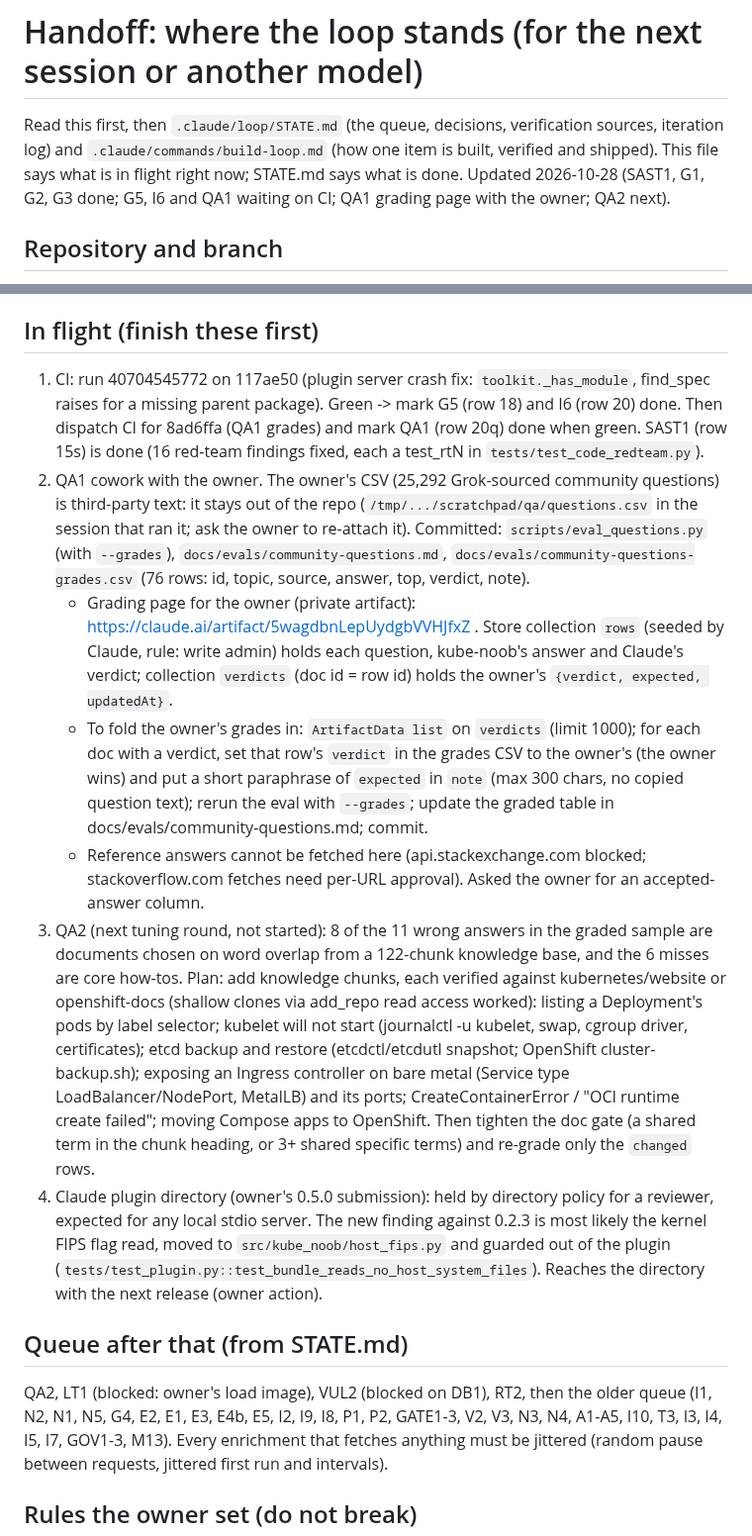
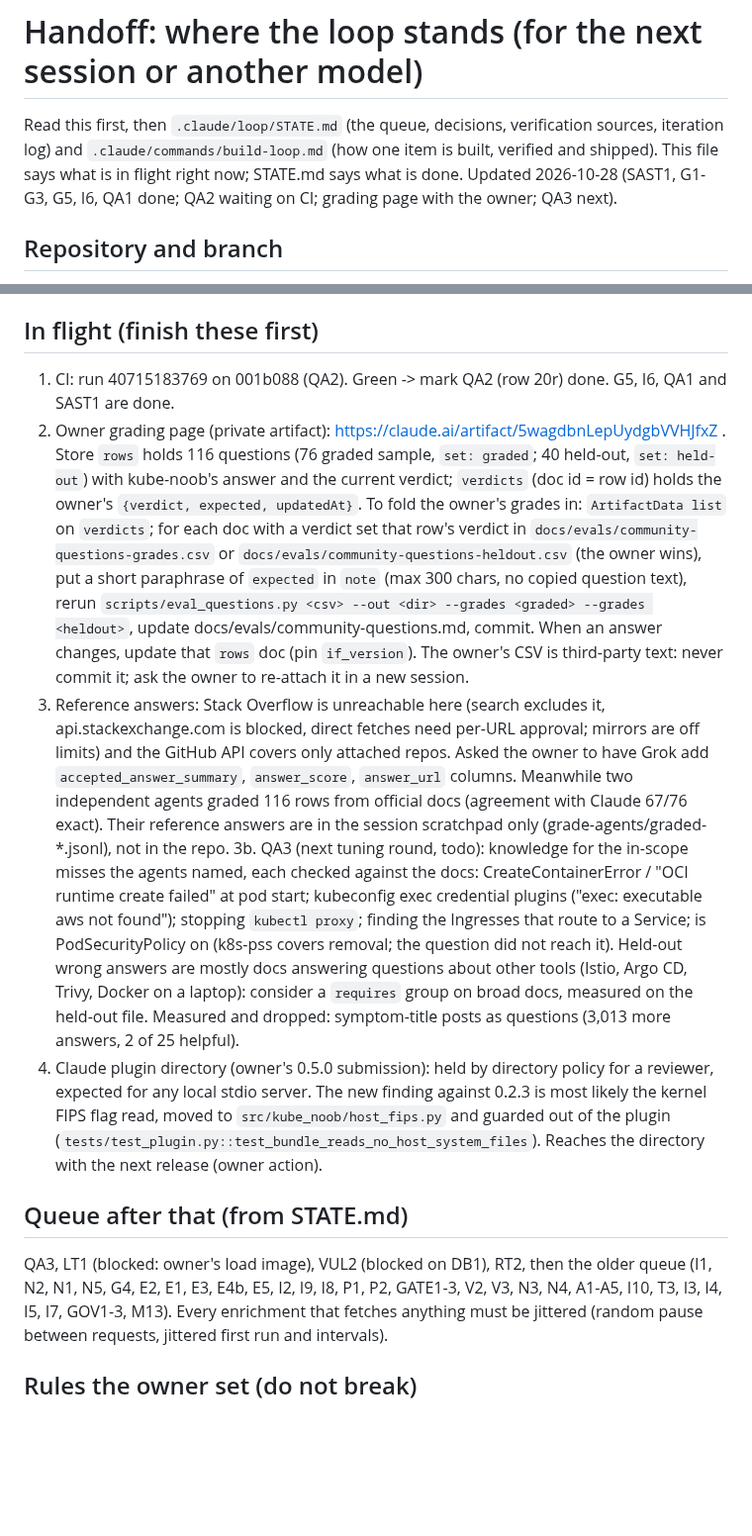
Before and after one commit to aashishmahajan/kube-noob, a Markdown page: .claude/loop/HANDOFF.md, 2 parts joined by grey strips. Shown at 99% size. GitHub-like rendering; blank space fills up the shorter version.

Commit message:
loop: QA1 done (CI green), QA2 in CI, QA3 queued; handoff current
Co-Authored-By: Claude Opus 5.5 <noreply@anthropic.com>
Claude-Session: https://claude.ai/code/session_018aFMdw818udyo9rBBzvXZx
Signed-off-by: Claude <noreply@anthropic.com>

```diff
--- a/.claude/loop/HANDOFF.md
+++ b/.claude/loop/HANDOFF.md
@@ -2,7 +2,7 @@
 
 Read this first, then `.claude/loop/STATE.md` (the queue, decisions, verification sources, iteration log) and
 `.claude/commands/build-loop.md` (how one item is built, verified and shipped). This file says what is in flight
-right now; STATE.md says what is done. Updated 2026-10-28 (SAST1, G1, G2, G3 done; G5, I6 and QA1 waiting on CI; QA1 grading page with the owner; QA2 next).
+right now; STATE.md says what is done. Updated 2026-10-28 (SAST1, G1-G3, G5, I6, QA1 done; QA2 waiting on CI; grading page with the owner; QA3 next).
 
 ## Repository and branch
 
@@ -29,31 +29,28 @@ right now; STATE.md says what is done. Updated 2026-10-28 (SAST1, G1, G2, G3 don
 
 ## In flight (finish these first)
 
-1. CI: run 40704545772 on 117ae50 (plugin server crash fix: `toolkit._has_module`, find_spec raises for a missing
-   parent package). Green -> mark G5 (row 18) and I6 (row 20) done. Then dispatch CI for 8ad6ffa (QA1 grades) and
-   mark QA1 (row 20q) done when green. SAST1 (row 15s) is done (16 red-team findings fixed, each a test_rtN in
-   `tests/test_code_redteam.py`).
-2. QA1 cowork with the owner. The owner's CSV (25,292 Grok-sourced community questions) is third-party text: it stays
-   out of the repo (`/tmp/.../scratchpad/qa/questions.csv` in the session that ran it; ask the owner to re-attach
-   it). Committed: `scripts/eval_questions.py` (with `--grades`), `docs/evals/community-questions.md`,
-   `docs/evals/community-questions-grades.csv` (76 rows: id, topic, source, answer, top, verdict, note).
-   - Grading page for the owner (private artifact): https://claude.ai/artifact/5wagdbnLepUydgbVVHJfxZ . Store
-     collection `rows` (seeded by Claude, rule: write admin) holds each question, kube-noob's answer and Claude's
-     verdict; collection `verdicts` (doc id = row id) holds the owner's `{verdict, expected, updatedAt}`.
-   - To fold the owner's grades in: `ArtifactData list` on `verdicts` (limit 1000); for each doc with a verdict, set
-     that row's `verdict` in the grades CSV to the owner's (the owner wins) and put a short paraphrase of
-     `expected` in `note` (max 300 chars, no copied question text); rerun the eval with `--grades`; update the
-     graded table in docs/evals/community-questions.md; commit.
-   - Reference answers cannot be fetched here (api.stackexchange.com blocked; stackoverflow.com fetches need
-     per-URL approval). Asked the owner for an accepted-answer column.
-3. QA2 (next tuning round, not started): 8 of the 11 wrong answers in the graded sample are documents chosen on
-   word overlap from a 122-chunk knowledge base, and the 6 misses are core how-tos. Plan: add knowledge chunks,
-   each verified against kubernetes/website or openshift-docs (shallow clones via add_repo read access worked):
-   listing a Deployment's pods by label selector; kubelet will not start (journalctl -u kubelet, swap, cgroup
-   driver, certificates); etcd backup and restore (etcdctl/etcdutl snapshot; OpenShift cluster-backup.sh);
-   exposing an Ingress controller on bare metal (Service type LoadBalancer/NodePort, MetalLB) and its ports;
-   CreateContainerError / "OCI runtime create failed"; moving Compose apps to OpenShift. Then tighten the doc
-   gate (a shared term in the chunk heading, or 3+ shared specific terms) and re-grade only the `changed` rows.
+1. CI: run 40715183769 on 001b088 (QA2). Green -> mark QA2 (row 20r) done. G5, I6, QA1 and SAST1 are done.
+2. Owner grading page (private artifact): https://claude.ai/artifact/5wagdbnLepUydgbVVHJfxZ . Store `rows` holds
+   116 questions (76 graded sample, `set: graded`; 40 held-out, `set: held-out`) with kube-noob's answer and the
+   current verdict; `verdicts` (doc id = row id) holds the owner's `{verdict, expected, updatedAt}`. To fold the
+   owner's grades in: `ArtifactData list` on `verdicts`; for each doc with a verdict set that row's verdict in
+   `docs/evals/community-questions-grades.csv` or `docs/evals/community-questions-heldout.csv` (the owner wins), put
+   a short paraphrase of `expected` in `note` (max 300 chars, no copied question text), rerun
+   `scripts/eval_questions.py <csv> --out <dir> --grades <graded> --grades <heldout>`, update
+   docs/evals/community-questions.md, commit. When an answer changes, update that `rows` doc (pin `if_version`).
+   The owner's CSV is third-party text: never commit it; ask the owner to re-attach it in a new session.
+3. Reference answers: Stack Overflow is unreachable here (search excludes it, api.stackexchange.com is blocked,
+   direct fetches need per-URL approval; mirrors are off limits) and the GitHub API covers only attached repos.
+   Asked the owner to have Grok add `accepted_answer_summary`, `answer_score`, `answer_url` columns. Meanwhile two
+   independent agents graded 116 rows from official docs (agreement with Claude 67/76 exact). Their reference
+   answers are in the session scratchpad only (grade-agents/graded-*.jsonl), not in the repo.
+3b. QA3 (next tuning round, todo): knowledge for the in-scope misses the agents named, each checked against the
+   docs: CreateContainerError / "OCI runtime create failed" at pod start; kubeconfig exec credential plugins
+   ("exec: executable aws not found"); stopping `kubectl proxy`; finding the Ingresses that route to a Service;
+   is PodSecurityPolicy on (k8s-pss covers removal; the question did not reach it). Held-out wrong answers are
+   mostly docs answering questions about other tools (Istio, Argo CD, Trivy, Docker on a laptop): consider a
+   `requires` group on broad docs, measured on the held-out file. Measured and dropped: symptom-title posts as
+   questions (3,013 more answers, 2 of 25 helpful).
 4. Claude plugin directory (owner's 0.5.0 submission): held by directory policy for a reviewer, expected for any
    local stdio server. The new finding against 0.2.3 is most likely the kernel FIPS flag read, moved to
    `src/kube_noob/host_fips.py` and guarded out of the plugin
@@ -62,7 +59,7 @@ right now; STATE.md says what is done. Updated 2026-10-28 (SAST1, G1, G2, G3 don
 
 ## Queue after that (from STATE.md)
 
-QA2, LT1 (blocked: owner's load image), VUL2 (blocked on DB1), RT2, then the older queue (I1, N2, N1, N5, G4, E2, E1, E3, E4b, E5, I2, I9, I8,
+QA3, LT1 (blocked: owner's load image), VUL2 (blocked on DB1), RT2, then the older queue (I1, N2, N1, N5, G4, E2, E1, E3, E4b, E5, I2, I9, I8,
 P1, P2, GATE1-3, V2, V3, N3, N4, A1-A5, I10, T3, I3, I4, I5, I7, GOV1-3, M13). Every enrichment that fetches anything
 must be jittered (random pause between requests, jittered first run and intervals).
 
```
Also changed, not shown: .claude/loop/STATE.md (+2 -1 lines).
